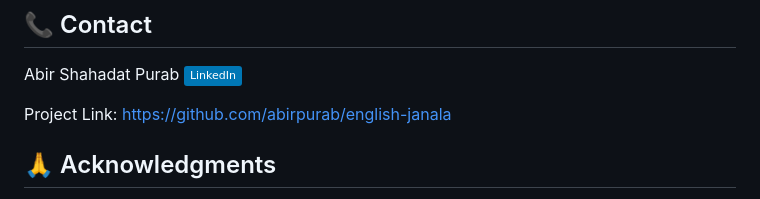
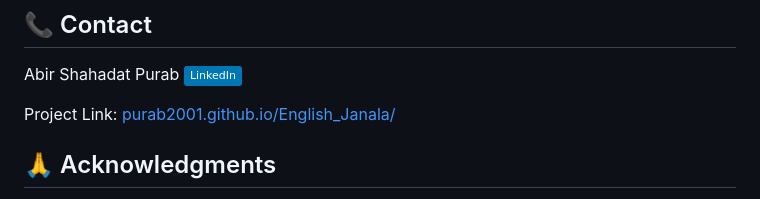
Before and after one commit to Purab2001/English_Janala, a Markdown page: README.md, the part around the change. Drawn GitHub-style; badges without logos.

```diff
--- a/README.md
+++ b/README.md
@@ -120,7 +120,7 @@ Distributed under the MIT License. See `LICENSE` for more information.
 Abir Shahadat Purab
 [![LinkedIn](https://img.shields.io/badge/LinkedIn-0077B5?style=flat&logo=linkedin&logoColor=white)](https://www.linkedin.com/in/abir-shahadat-purab-672bab343/)
 
-Project Link: [https://github.com/abirpurab/english-janala](https://github.com/abirpurab/english-janala)
+Project Link: [purab2001.github.io/English_Janala/](purab2001.github.io/English_Janala/)
 
 ## 🙏 Acknowledgments
 
```
